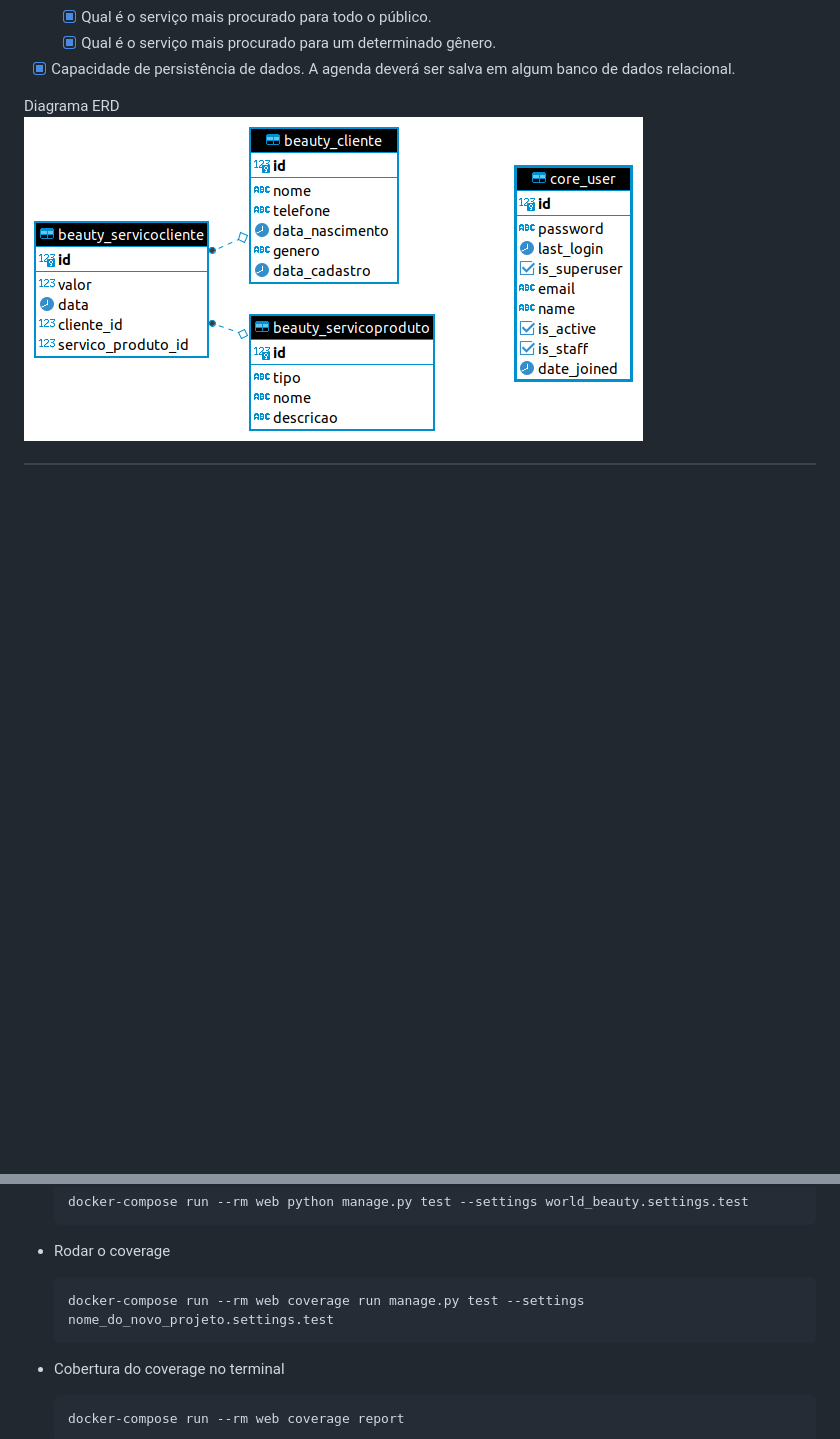
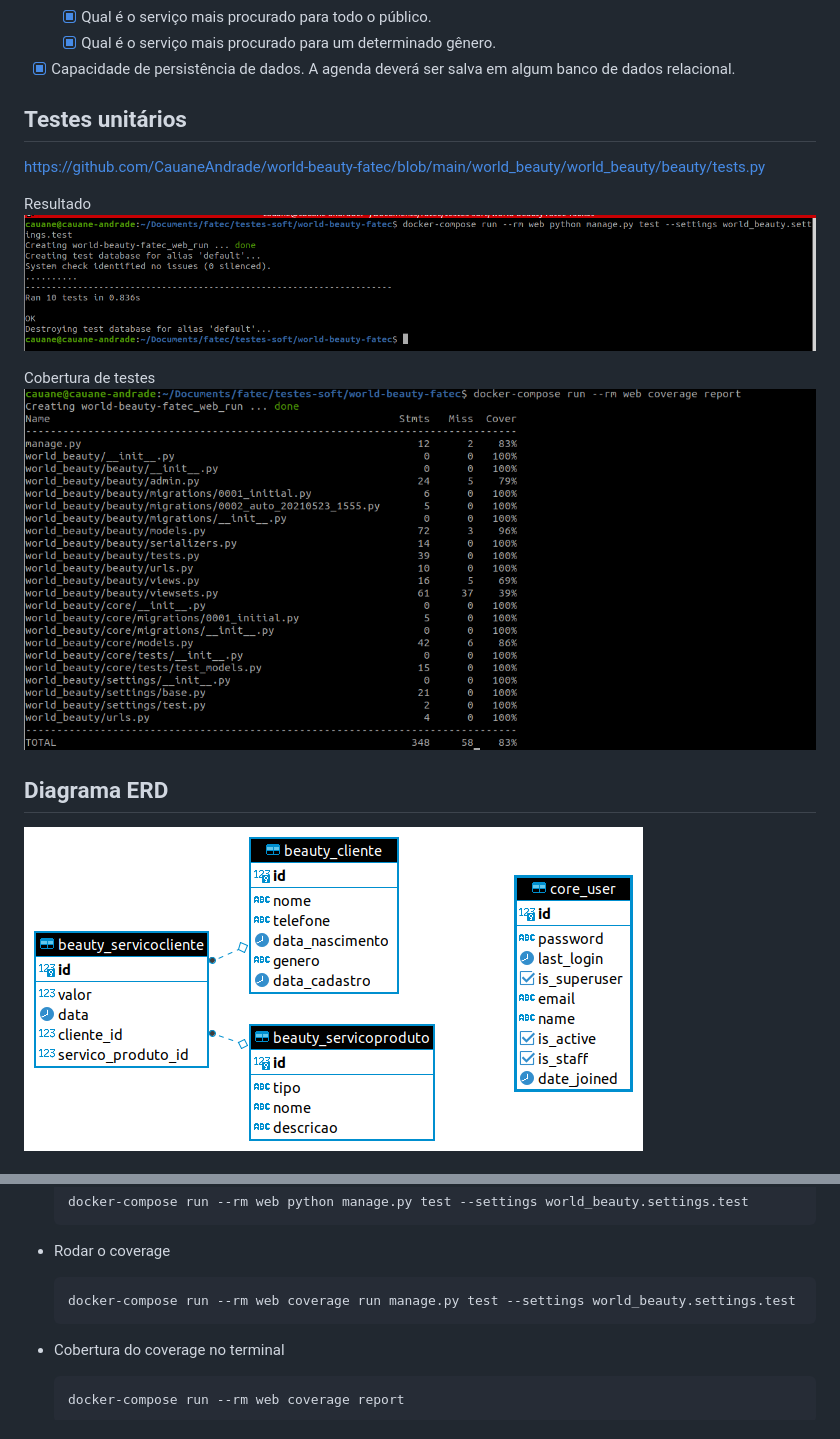
Before and after one commit to CauaneAndrade/world-beauty-fatec, a Markdown page: README.md, 2 parts joined by grey strips. Rendered like a GitHub page; pictures changed too: teste-cobertura.png (added), teste-resultado.png (added); blank space fills up the shorter version.

Commit message:
Adicionando testes unitarios e atualizando readme com o resultado atual da cobertura de testes

````diff
--- a/README.md
+++ b/README.md
@@ -25,7 +25,16 @@ O objetivo é desenvolver um sistema com os seguintes requisitos:
 - [x] Capacidade de persistência de dados. A agenda deverá ser salva em algum banco
 de dados relacional.
 
-Diagrama ERD <br>
+## Testes unitários <br>
+https://github.com/CauaneAndrade/world-beauty-fatec/blob/main/world_beauty/world_beauty/beauty/tests.py
+
+Resultado <br>
+![Resultado do teste](./teste-resultado.png)
+
+Cobertura de testes <br>
+![Resultado do cobertura teste](./teste-cobertura.png)
+
+## Diagrama ERD <br>
 ![Diagrama do banco](./diagrama-ERD.png)
 
 ---
@@ -56,7 +65,7 @@ http://localhost:8080/
 * Rodar o coverage
 
     ```bash
-    docker-compose run --rm web coverage run manage.py test --settings nome_do_novo_projeto.settings.test
+    docker-compose run --rm web coverage run manage.py test --settings world_beauty.settings.test
     ```
 
 * Cobertura do coverage no terminal
````
Also changed, not shown: 3 other files.
